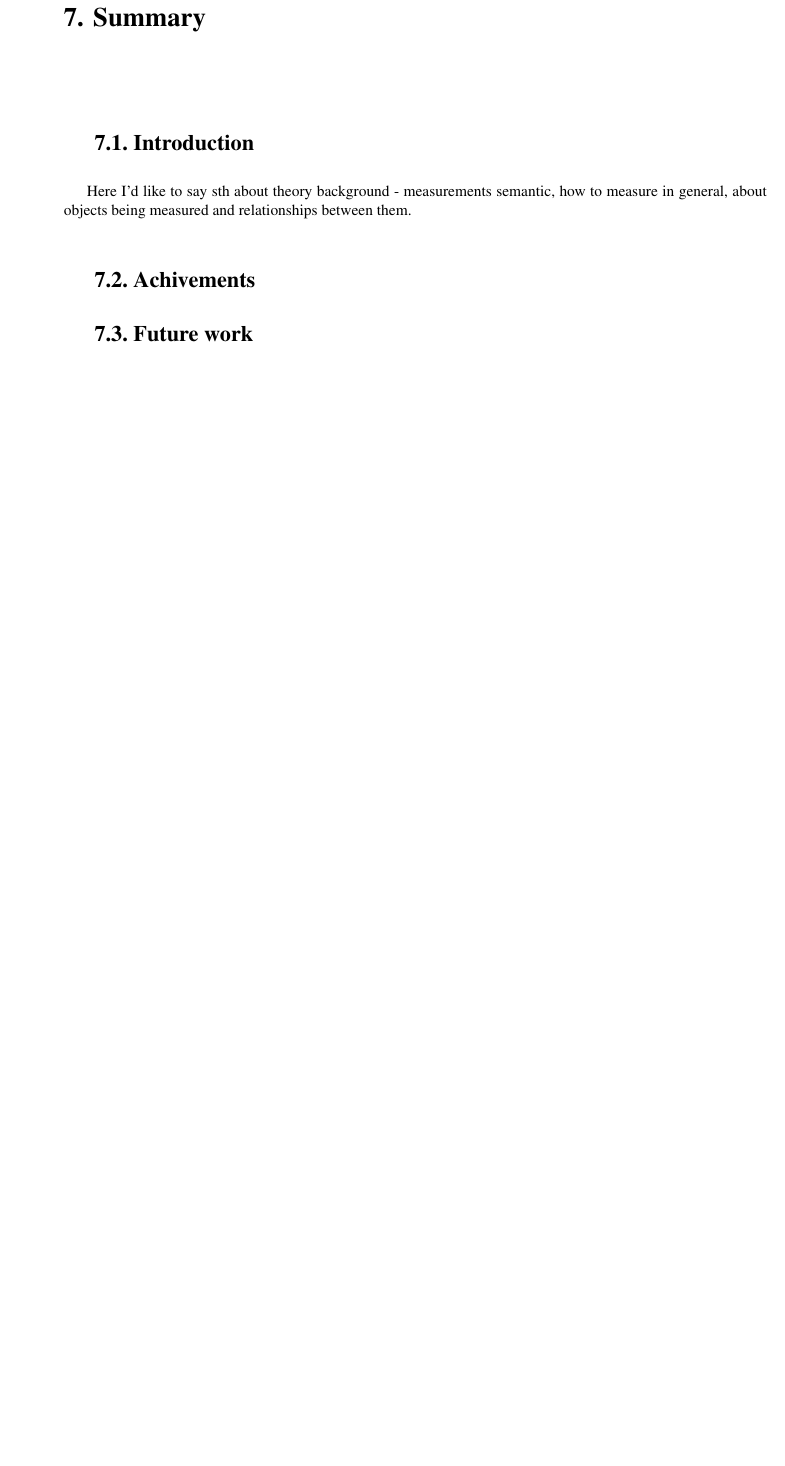
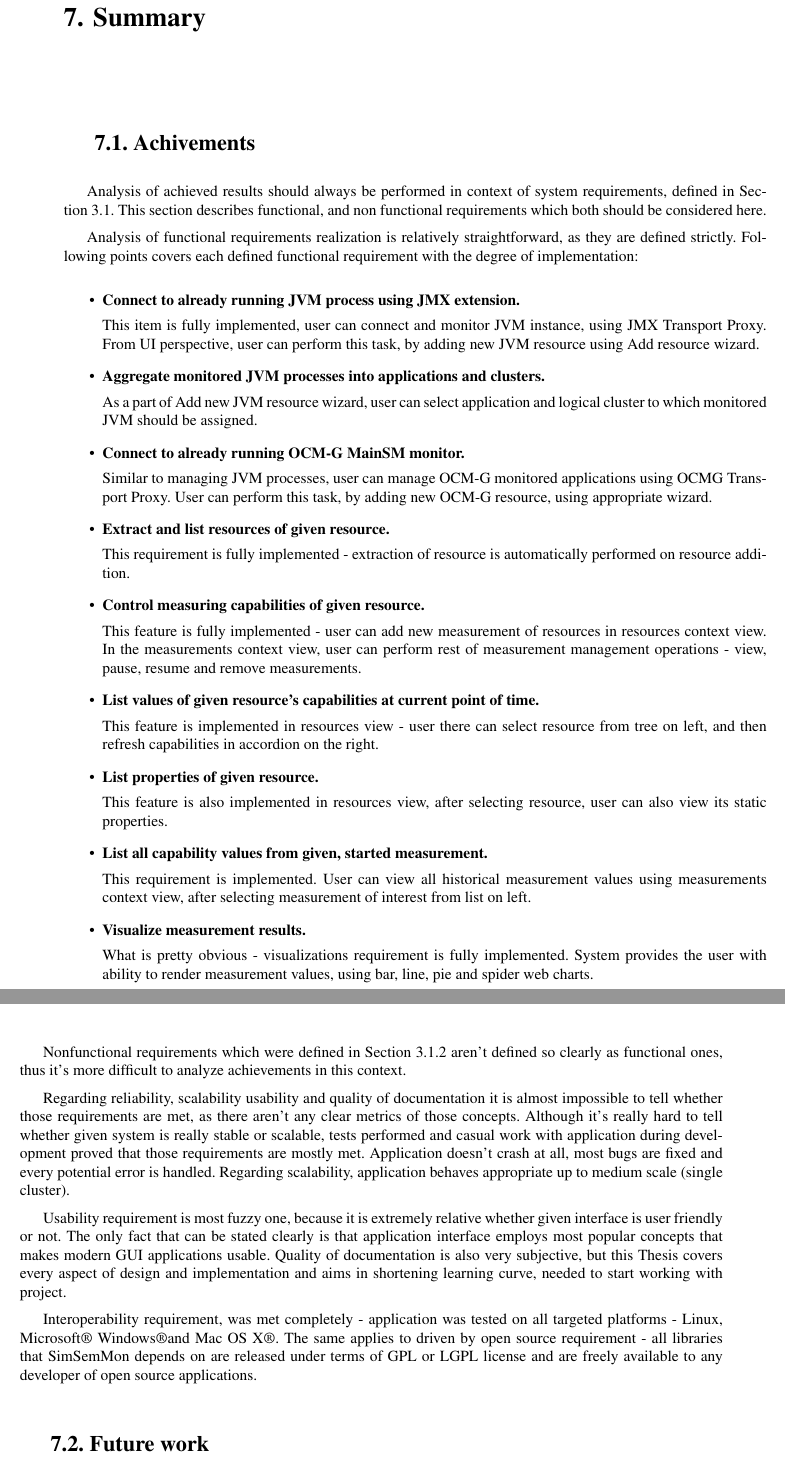
Before and after one commit to stoiczek/SemSimMon, a LaTeX thesis (doc/masters/masters.tex, which reads doc/masters/cha_summary/achievements.tex, doc/masters/cha_summary/content.tex): part of page 49 of 53 before the commit and two parts of pages 49 and 50 of 54 after it, the two joined at a grey line, cut so that both start at the same text, the shorter picture padded with empty space. Compiled offline with pdfLaTeX.

Commit message:
Further work on Msc, cleaned up semantic description, added achievements description.

```diff
--- a/doc/masters/cha_summary/achievements.tex
+++ b/doc/masters/cha_summary/achievements.tex
@@ -6,3 +6,55 @@
 
 \section{Achivements}
 \label{sec:ch8_achivments}
+
+Analysis of achieved results should always be performed in context of system requirements, defined in Section~\ref{sec:SystemRequirements}. This section describes functional, and non functional requirements which both should be considered here.
+
+Analysis of functional requirements realization is relatively straightforward, as they are defined strictly.
+Following points covers each defined functional requirement with the degree of implementation:
+
+\begin{itemize}
+ \item {\bf Connect to already running JVM process using JMX extension.}
+
+This item is fully implemented, user can connect and monitor JVM instance, using JMX Transport Proxy. From UI perspective, user can perform this task, by adding new JVM resource using Add resource wizard.
+
+ \item {\bf Aggregate monitored JVM processes into applications and clusters.}
+
+As a part of Add new JVM resource wizard, user can select application and logical cluster to which monitored JVM should be assigned.
+
+ \item {\bf Connect to already running OCM-G MainSM monitor.}
+
+Similar to managing JVM processes, user can manage OCM-G monitored applications using OCMG Transport Proxy. User can perform this task, by adding new OCM-G resource, using appropriate wizard.
+
+ \item {\bf Extract and list resources of given resource.}
+
+This requirement is fully implemented - extraction of resource is automatically performed on resource addition.
+
+ \item {\bf Control measuring capabilities of given resource.}
+
+This feature is fully implemented - user can add new measurement of resources in resources context view. In the measurements context view, user can perform rest of measurement management operations - view, pause, resume and remove measurements.
+
+ \item {\bf List values of given resource's capabilities at current point of time.}
+
+This feature is implemented in resources view - user there can select resource from tree on left, and then refresh capabilities in accordion on the right.
+
+\item {\bf List properties of given resource.}
+
+This feature is also implemented in resources view, after selecting resource, user can also view its static properties.
+
+ \item {\bf List all capability values from given, started measurement.}
+
+This requirement is implemented. User can view all historical measurement values using measurements context view, after selecting measurement of interest from list on left.
+
+ \item {\bf Visualize measurement results.}
+
+What is pretty obvious - visualizations requirement is fully implemented. System provides the user with ability to render measurement values, using bar, line, pie and spider web charts.
+
+\end{itemize}
+
+Nonfunctional requirements which were defined in Section~\ref{subsec:NonFunctionalRequirements} aren\rq{}t defined so clearly as functional ones, thus it\rq{}s more difficult to analyze achievements in this context.
+
+Regarding reliability, scalability usability and quality of documentation it is almost impossible to tell whether those requirements are met, as there aren\rq{}t any clear metrics of those concepts. Although it\rq{}s really hard to tell whether given system is really stable or scalable, tests performed and casual work with application during development proved that those requirements are mostly met. Application doesn\rq{}t crash at all, most bugs are fixed and every potential error is handled. Regarding scalability, application behaves appropriate up to medium scale (single cluster).
+
+Usability requirement is most fuzzy one, because it is extremely relative whether given interface is user friendly or not. The only fact that can be stated clearly is that application interface employs most popular concepts that makes modern GUI applications usable. Quality of documentation is also very subjective, but this Thesis covers every aspect of design and implementation and aims in shortening learning curve, needed to start working with project.
+
+Interoperability requirement, was met completely - application was tested on all targeted platforms - Linux, Microsoft\textregistered~Windows\textregistered and Mac OS X\textregistered. The same applies to driven by open source requirement - all libraries that SimSemMon depends on are released under terms of GPL or LGPL license and are freely available to any developer of open source applications.
--- a/doc/masters/cha_summary/content.tex
+++ b/doc/masters/cha_summary/content.tex
@@ -10,12 +10,6 @@
 
 %---------------------------------------------------------------------------
 
-\section{Introduction}
-\label{sec:ch8_introdocution}
-
-Here I'd like to say sth about theory background - measurements semantic, how to measure in general, about objects
-being measured and relationships between them.
-
 
 \input{cha_summary/achievements}
 \input{cha_summary/future_work}
```
Also changed, not shown: doc/masters/cha_background/semantic.tex (+5 -5 lines), doc/masters/cha_introduction/content.tex (+2 -0 lines).
